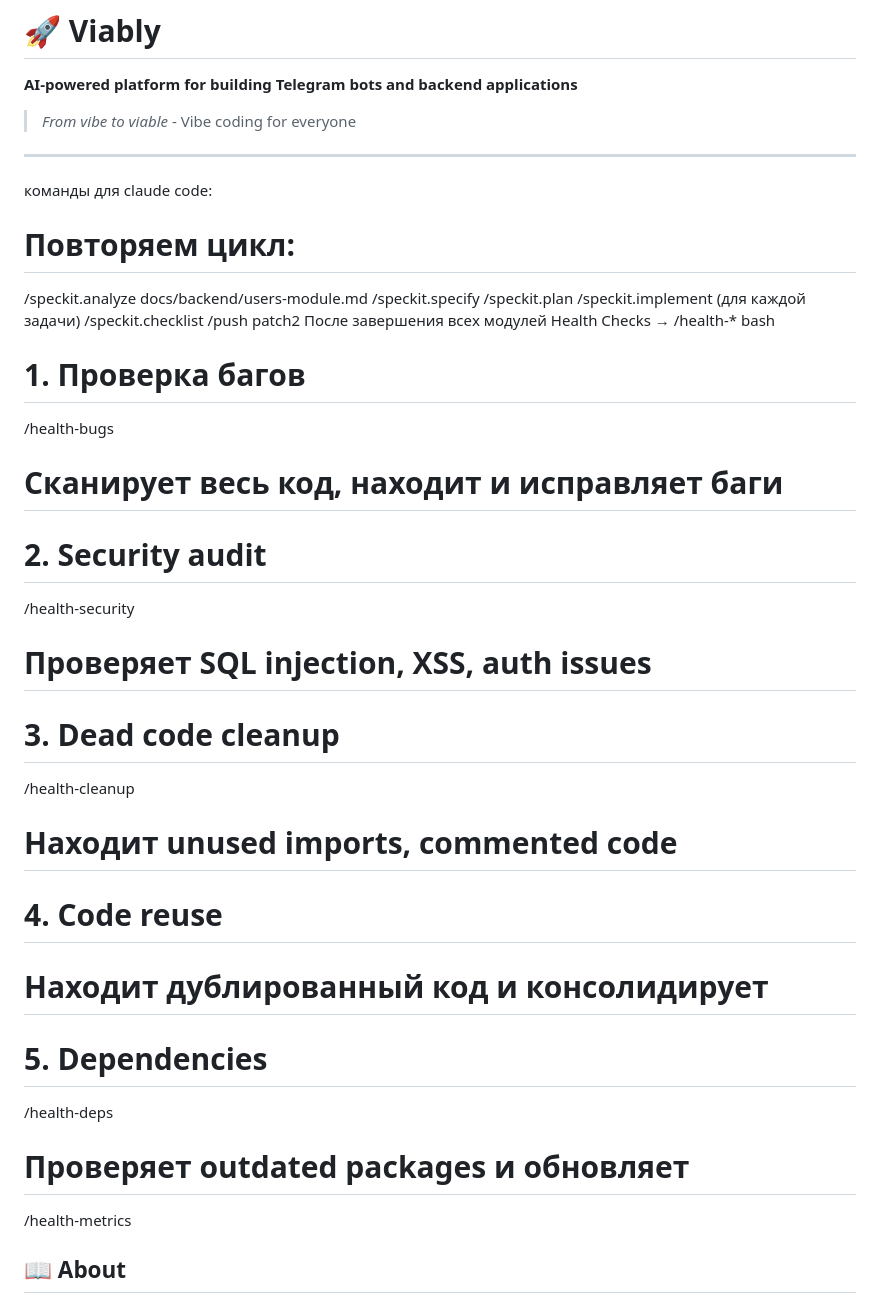
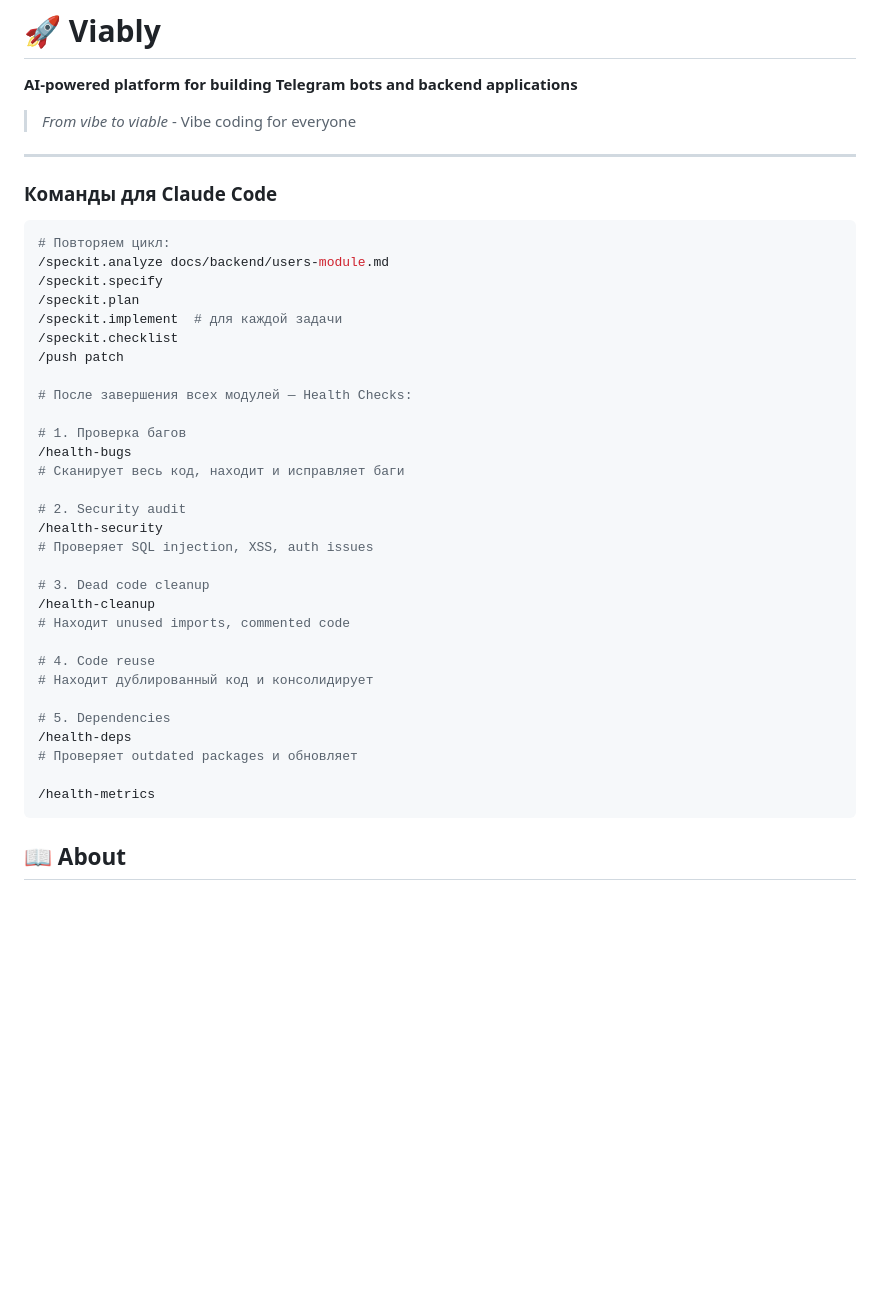
Before and after one commit to Glour/viably, a Markdown page: README.md, the part around the change. Drawn GitHub-style; blank space fills up the shorter version.

Commit message:
docs: format Claude Code commands section in README
Wrap CLI commands in a proper code block and fix formatting
for better readability.

````diff
--- a/README.md
+++ b/README.md
@@ -5,32 +5,41 @@
 > *From vibe to viable* - Vibe coding for everyone
 
 ---
-команды для claude code:
+
+### Команды для Claude Code
+
+```bash
 # Повторяем цикл:
 /speckit.analyze docs/backend/users-module.md
 /speckit.specify
 /speckit.plan
-/speckit.implement (для каждой задачи)
+/speckit.implement  # для каждой задачи
 /speckit.checklist
-/push patch2
-После завершения всех модулей
-Health Checks → /health-*
-bash
+/push patch
+
+# После завершения всех модулей — Health Checks:
+
 # 1. Проверка багов
 /health-bugs
 # Сканирует весь код, находит и исправляет баги
+
 # 2. Security audit
 /health-security
 # Проверяет SQL injection, XSS, auth issues
+
 # 3. Dead code cleanup
 /health-cleanup
 # Находит unused imports, commented code
+
 # 4. Code reuse
 # Находит дублированный код и консолидирует
+
 # 5. Dependencies
 /health-deps
 # Проверяет outdated packages и обновляет
+
 /health-metrics
+```
 
 ## 📖 About
 
````
